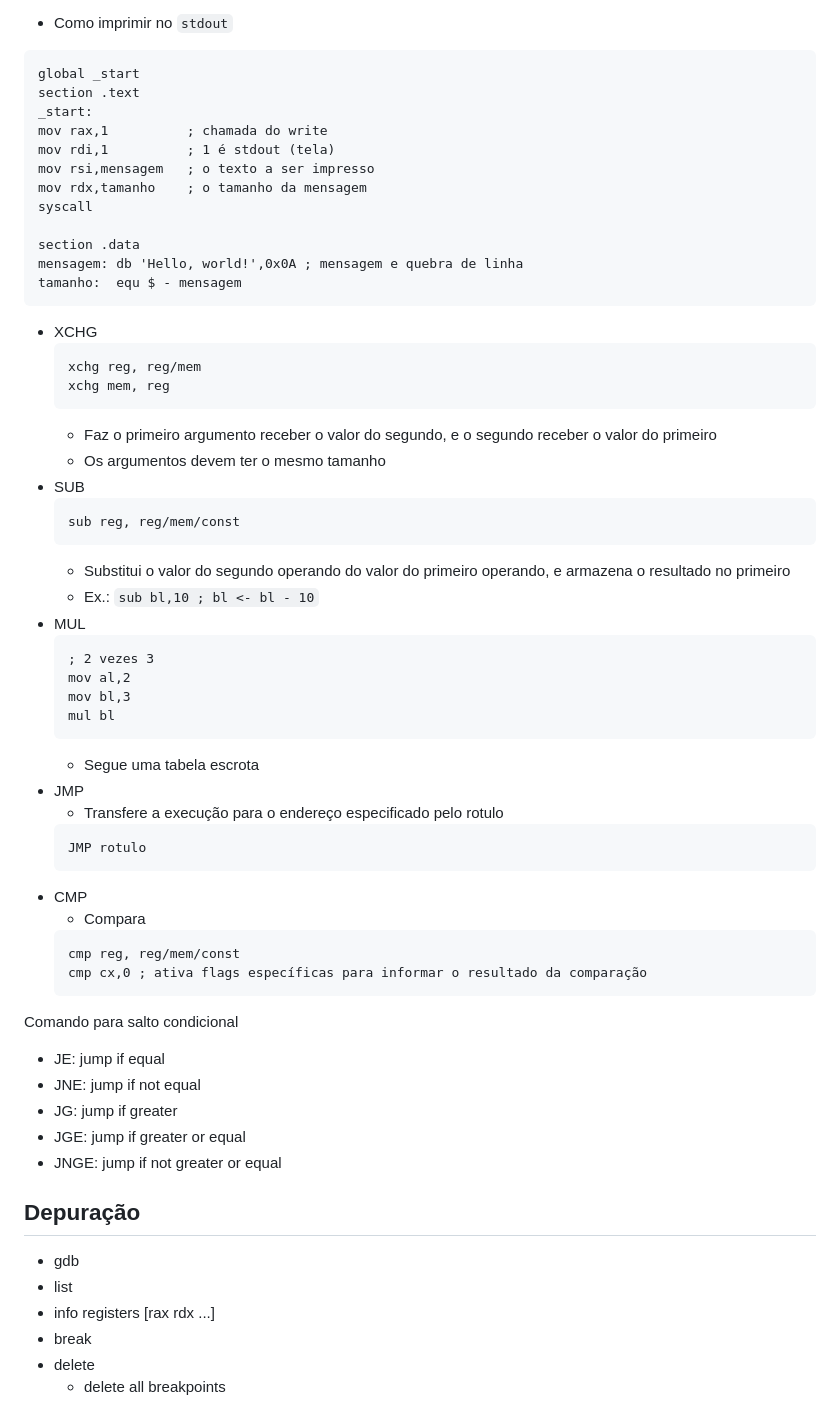
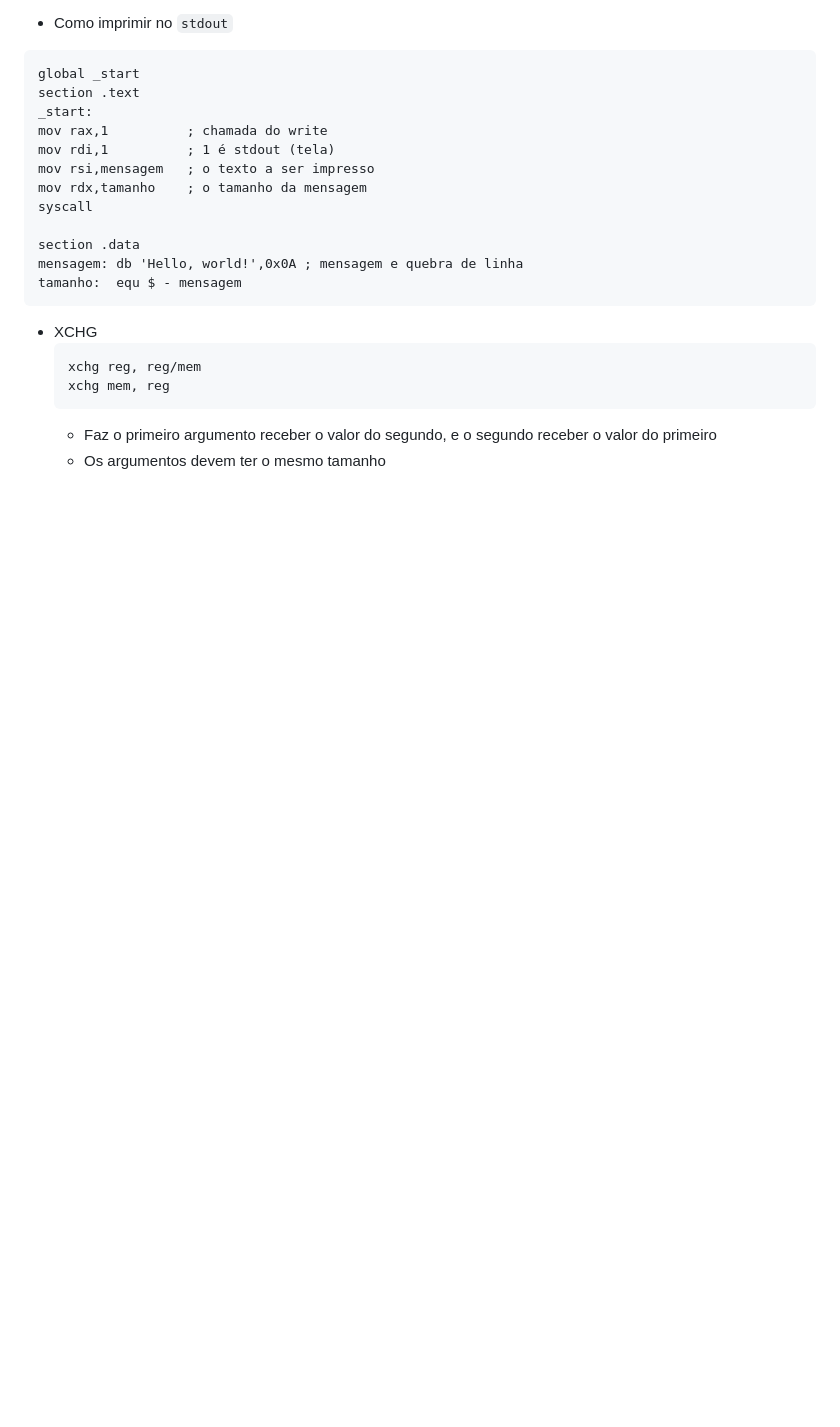
Before and after one commit to haruo-gabriel/notas, a Markdown page: mac0216.md, the part around the change. GitHub-like rendering; blank space fills up the shorter version.

Commit message:
Aug 21, 2023, 2:24 PM

````diff
--- a/mac0216.md
+++ b/mac0216.md
@@ -205,44 +205,3 @@ tamanho:  equ $ - mensagem
   ```
   - Faz o primeiro argumento receber o valor do segundo, e o segundo receber o valor do primeiro
   - Os argumentos devem ter o mesmo tamanho
-- SUB
-  ```nasm
-  sub reg, reg/mem/const
-  ```
-  - Substitui o valor do segundo operando do valor do primeiro operando, e armazena o resultado no primeiro
-  - Ex.: `sub bl,10 ; bl <- bl - 10`
-- MUL
-  ```nasm
-  ; 2 vezes 3
-  mov al,2
-  mov bl,3
-  mul bl
-  ```
-  - Segue uma tabela escrota
-- JMP
-  - Transfere a execução para o endereço especificado pelo rotulo
-  ```nasm
-  JMP rotulo
-  ```
-- CMP
-  - Compara
-  ```nasm
-  cmp reg, reg/mem/const
-  cmp cx,0 ; ativa flags específicas para informar o resultado da comparação
-  ```
-
-Comando para salto condicional
-- JE: jump if equal
-- JNE: jump if not equal
-- JG: jump if greater
-- JGE: jump if greater or equal
-- JNGE: jump if not greater or equal
-
-## Depuração
-
-- gdb
-- list
-- info registers [rax rdx ...]
-- break
-- delete
-  - delete all breakpoints
````
